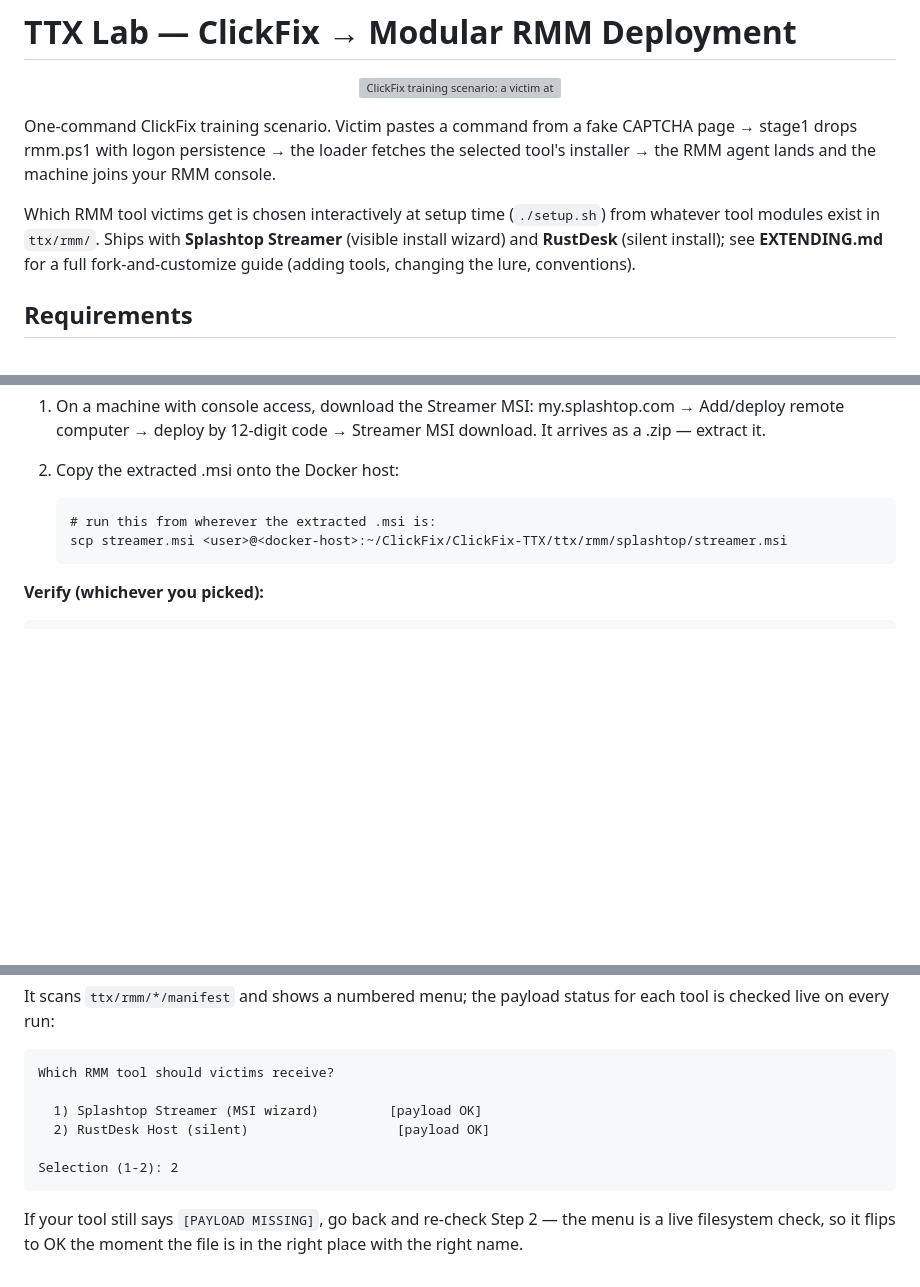
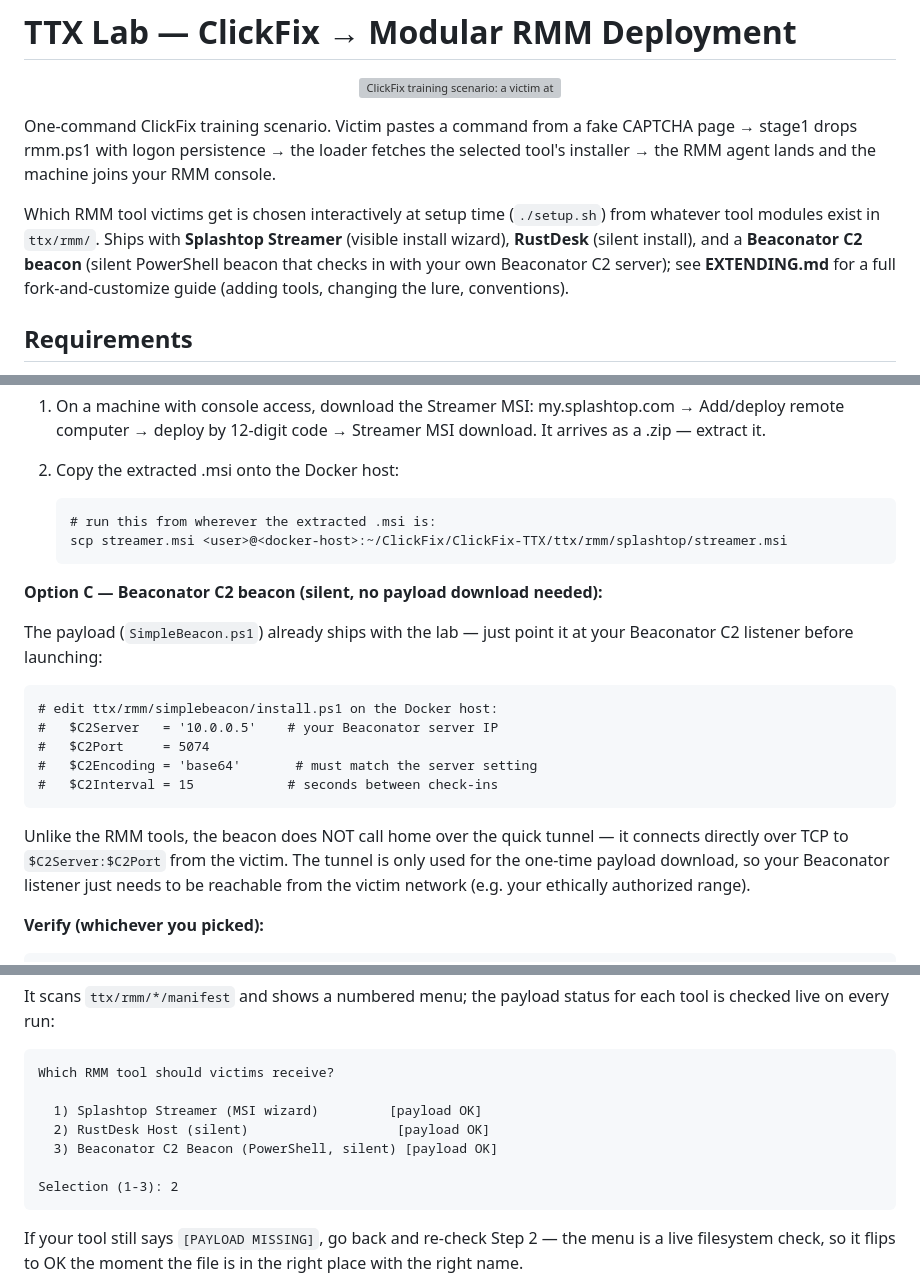
Before and after one commit to arhodges20/ClickFix-TTX, a Markdown page: README.md, 3 parts joined by grey strips. Drawn GitHub-style; blank space fills up the shorter version; grey boxes are pictures that could not be loaded.

```diff
--- a/README.md
+++ b/README.md
@@ -11,8 +11,10 @@ machine joins your RMM console.
 
 Which RMM tool victims get is chosen interactively at setup time
 (`./setup.sh`) from whatever tool modules exist in `ttx/rmm/`.
-Ships with **Splashtop Streamer** (visible install wizard) and
-**RustDesk** (silent install); see **EXTENDING.md** for a full
+Ships with **Splashtop Streamer** (visible install wizard),
+**RustDesk** (silent install), and a **Beaconator C2 beacon** (silent
+PowerShell beacon that checks in with your own Beaconator C2 server); see
+**EXTENDING.md** for a full
 fork-and-customize guide (adding tools, changing the lure, conventions).
 
 ## Requirements
@@ -59,6 +61,23 @@ github.com/rustdesk/rustdesk/releases and use that URL instead.)
        # run this from wherever the extracted .msi is:
        scp streamer.msi <user>@<docker-host>:~/ClickFix/ClickFix-TTX/ttx/rmm/splashtop/streamer.msi
 
+**Option C — Beaconator C2 beacon (silent, no payload download needed):**
+
+The payload (`SimpleBeacon.ps1`) already ships with the lab — just point
+it at your Beaconator C2 listener before launching:
+
+    # edit ttx/rmm/simplebeacon/install.ps1 on the Docker host:
+    #   $C2Server   = '10.0.0.5'    # your Beaconator server IP
+    #   $C2Port     = 5074
+    #   $C2Encoding = 'base64'       # must match the server setting
+    #   $C2Interval = 15            # seconds between check-ins
+
+Unlike the RMM tools, the beacon does NOT call home over the quick tunnel —
+it connects directly over TCP to `$C2Server:$C2Port` from the victim. The
+tunnel is only used for the one-time payload download, so your Beaconator
+listener just needs to be reachable from the victim network (e.g. your
+ethically authorized range).
+
 **Verify (whichever you picked):**
 
     ls -lh ttx/rmm/rustdesk/rustdesk-host.exe      # or .../splashtop/streamer.msi
@@ -89,8 +108,9 @@ for each tool is checked live on every run:
 
       1) Splashtop Streamer (MSI wizard)         [payload OK]
       2) RustDesk Host (silent)                   [payload OK]
+      3) Beaconator C2 Beacon (PowerShell, silent) [payload OK]
 
-    Selection (1-2): 2
+    Selection (1-3): 2
 
 If your tool still says `[PAYLOAD MISSING]`, go back and re-check Step 2 —
 the menu is a live filesystem check, so it flips to OK the moment the file
```
Also changed, not shown: other parts of README.md (+5 -0 lines), EXTENDING.md (+3 -2 lines).
